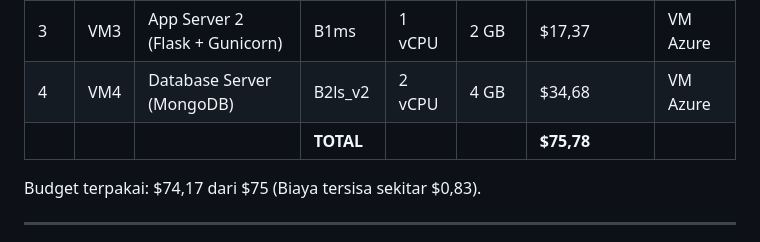
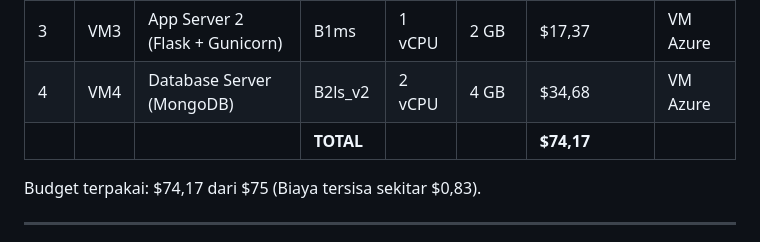
Before and after one commit to livai12/TKA-KEL-B5, a Markdown page: README.md, the part around the change. GitHub-like rendering.

Commit message:
Fix total budget cost from $75.78 to $74.17
Updated total budget cost in the README.

```diff
--- a/README.md
+++ b/README.md
@@ -70,7 +70,7 @@ Sistem dibagi ke dalam 4 VM dengan pembagian host fisik untuk simulasi lokal:
 | 2 | VM2 | App Server 1 (Flask + Gunicorn) | B1ms | 1 vCPU | 2 GB | $17,37 | VM Azure |
 | 3 | VM3 | App Server 2 (Flask + Gunicorn) | B1ms | 1 vCPU | 2 GB | $17,37 | VM Azure |
 | 4 | VM4 | Database Server (MongoDB) | B2ls_v2 | 2 vCPU | 4 GB | $34,68 | VM Azure |
-| | | | **TOTAL** | | | **$75,78** | |
+| | | | **TOTAL** | | | **$74,17** | |
 
 Budget terpakai: $74,17 dari $75 (Biaya tersisa sekitar $0,83).
 
```
